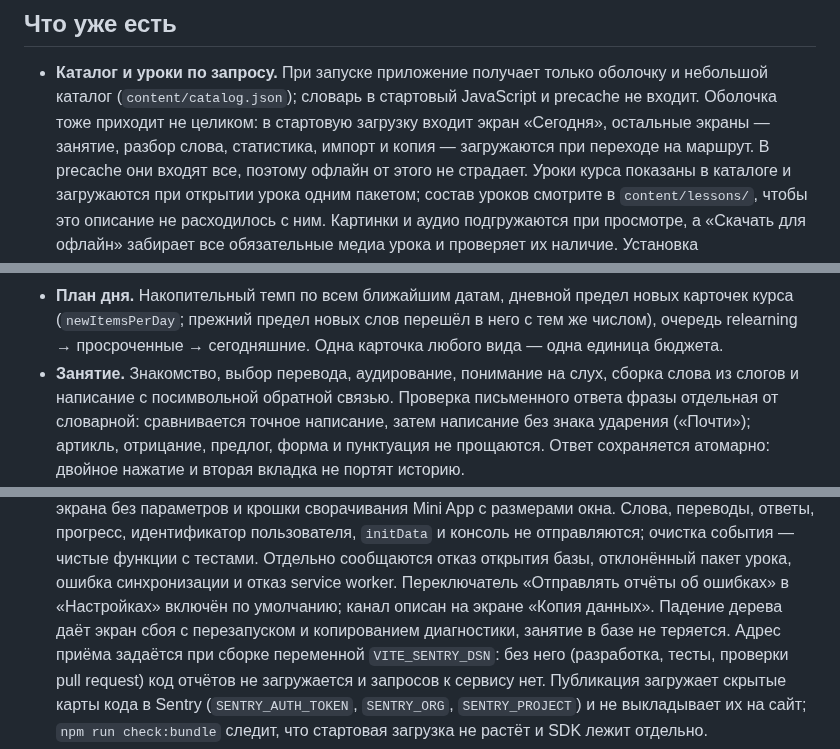
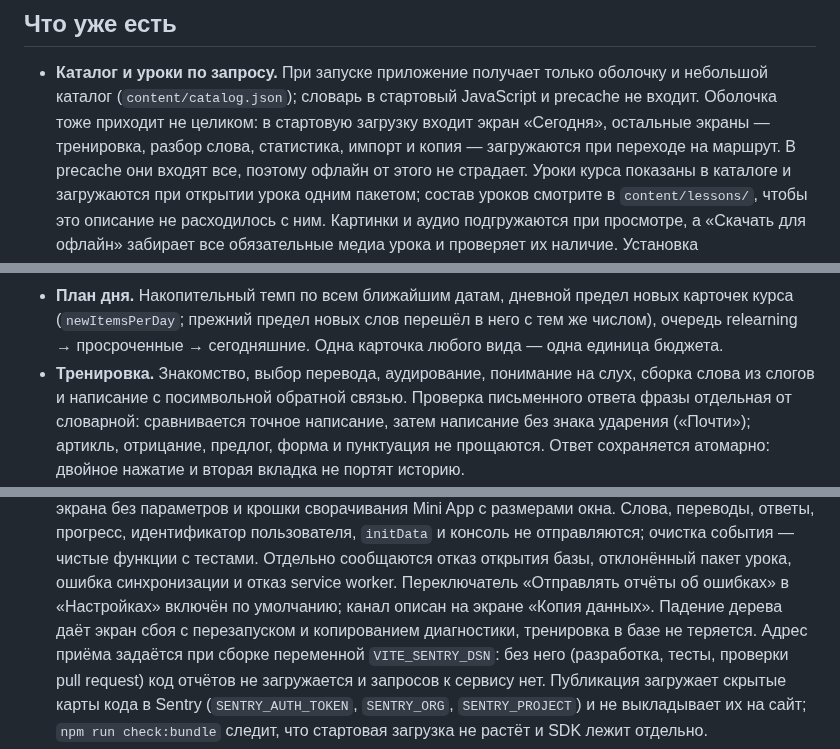
Before and after one commit to lavich/Tavelori, a Markdown page: README.md, 3 parts joined by grey strips. GitHub-like rendering.

```diff
--- a/README.md
+++ b/README.md
@@ -34,7 +34,7 @@ npm run screenshots # переснять скриншоты README в docs/scree
 
 - **Каталог и уроки по запросу.** При запуске приложение получает только оболочку и небольшой каталог
   (`content/catalog.json`); словарь в стартовый JavaScript и precache не входит. Оболочка тоже приходит не целиком:
-  в стартовую загрузку входит экран «Сегодня», остальные экраны — занятие, разбор слова, статистика, импорт и копия —
+  в стартовую загрузку входит экран «Сегодня», остальные экраны — тренировка, разбор слова, статистика, импорт и копия —
   загружаются при переходе на маршрут. В precache они входят все, поэтому офлайн от этого не страдает. Уроки курса показаны
   в каталоге и загружаются при открытии урока одним пакетом; состав уроков смотрите в `content/lessons/`,
   чтобы это описание не расходилось с ним. Картинки и аудио подгружаются при просмотре, а «Скачать для офлайн»
@@ -72,7 +72,7 @@ npm run screenshots # переснять скриншоты README в docs/scree
 - **План дня.** Накопительный темп по всем ближайшим датам, дневной предел новых карточек курса
   (`newItemsPerDay`; прежний предел новых слов перешёл в него с тем же числом), очередь
   relearning → просроченные → сегодняшние. Одна карточка любого вида — одна единица бюджета.
-- **Занятие.** Знакомство, выбор перевода, аудирование, понимание на слух, сборка слова из слогов и написание
+- **Тренировка.** Знакомство, выбор перевода, аудирование, понимание на слух, сборка слова из слогов и написание
   с посимвольной обратной связью. Проверка письменного ответа фразы отдельная от словарной: сравнивается точное
   написание, затем написание без знака ударения («Почти»); артикль, отрицание, предлог, форма и пунктуация
   не прощаются. Ответ сохраняется атомарно: двойное нажатие и вторая вкладка не портят историю.
@@ -141,7 +141,7 @@ npm run screenshots # переснять скриншоты README в docs/scree
   прогресс, идентификатор пользователя, `initData` и консоль не отправляются; очистка события — чистые функции с тестами.
   Отдельно сообщаются отказ открытия базы, отклонённый пакет урока, ошибка синхронизации и отказ service worker.
   Переключатель «Отправлять отчёты об ошибках» в «Настройках» включён по умолчанию; канал описан на экране «Копия данных».
-  Падение дерева даёт экран сбоя с перезапуском и копированием диагностики, занятие в базе не теряется.
+  Падение дерева даёт экран сбоя с перезапуском и копированием диагностики, тренировка в базе не теряется.
   Адрес приёма задаётся при сборке переменной `VITE_SENTRY_DSN`: без него (разработка, тесты, проверки pull request)
   код отчётов не загружается и запросов к сервису нет. Публикация загружает скрытые карты кода в Sentry
   (`SENTRY_AUTH_TOKEN`, `SENTRY_ORG`, `SENTRY_PROJECT`) и не выкладывает их на сайт; `npm run check:bundle` следит,
```
Also changed, not shown: other parts of README.md (+6 -6 lines), docs/screenshots/today.png.
